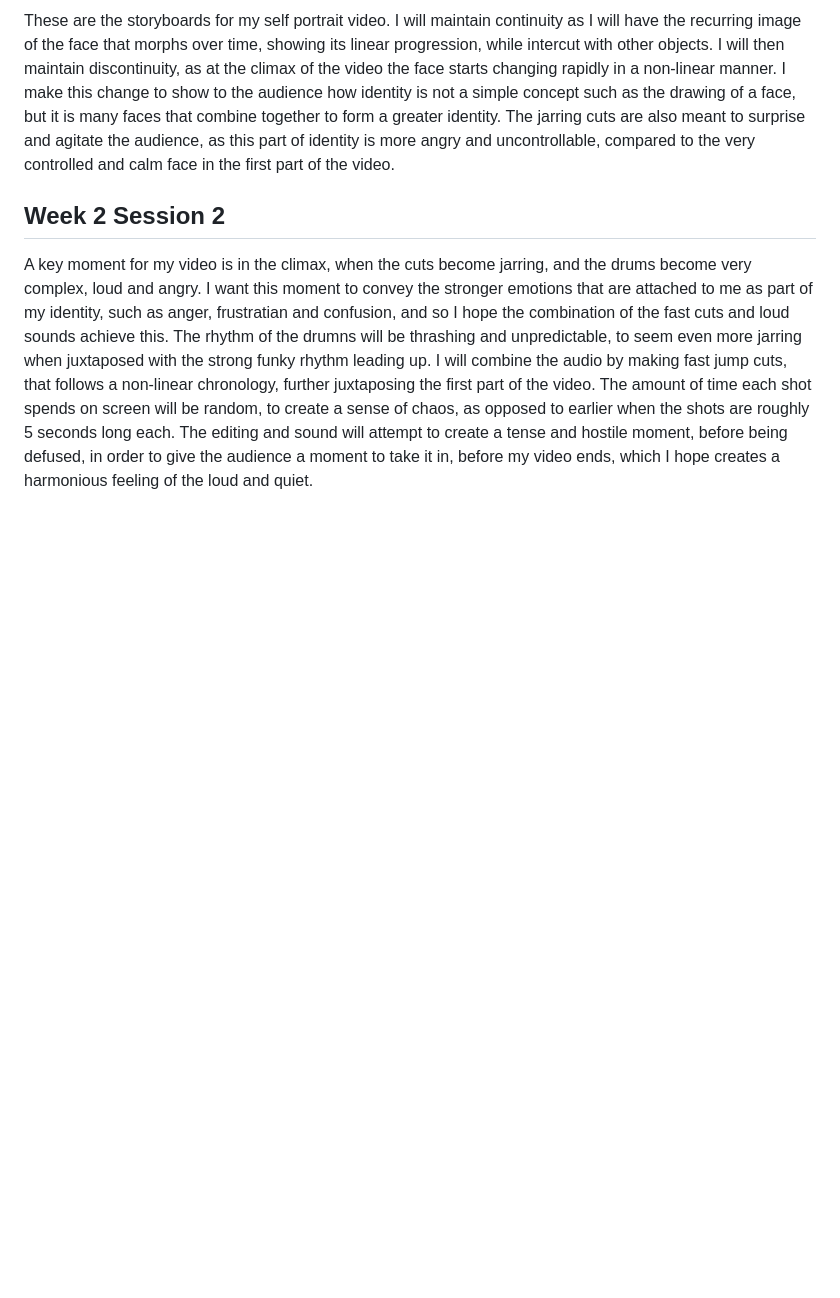
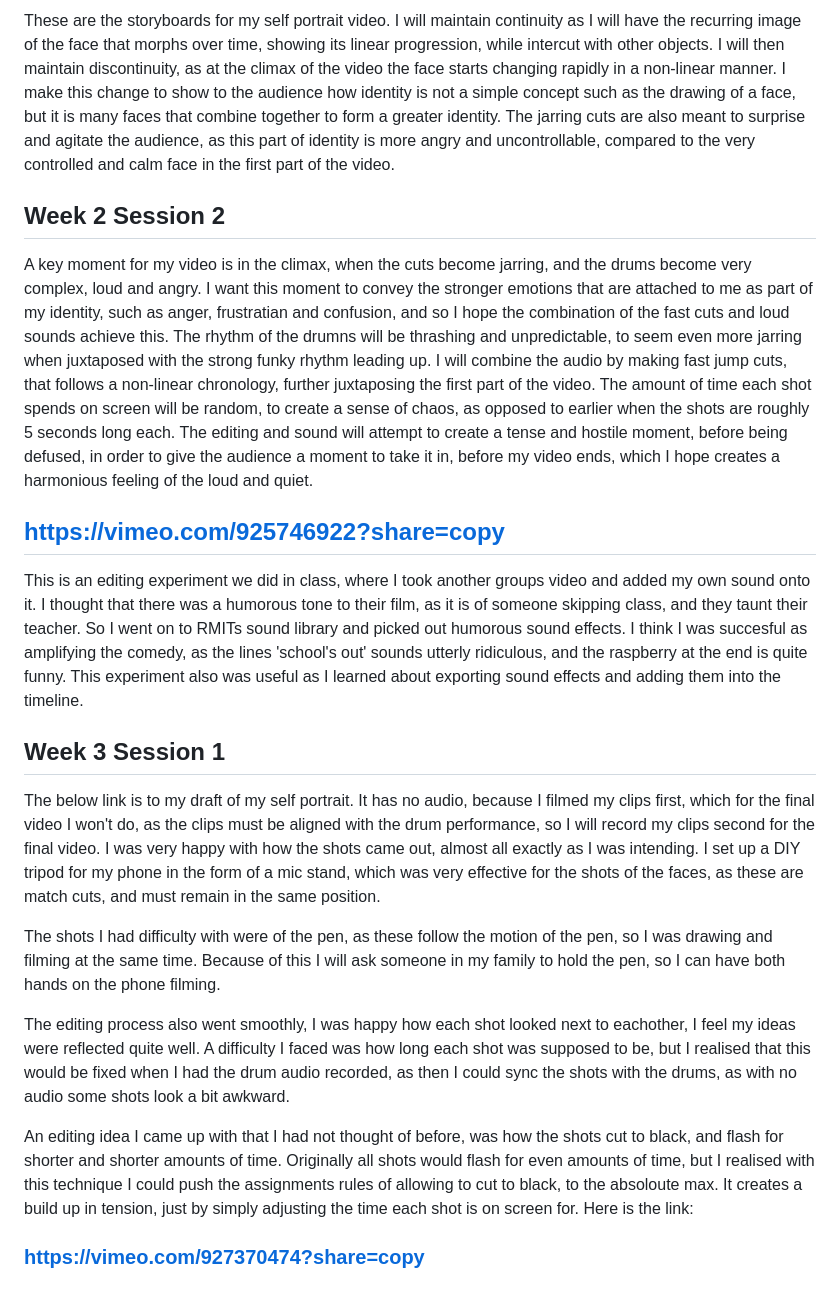
Before and after one commit to lucae23/Luca-blog, a Markdown page: posts/first-blog-post.md, the part around the change. Rendered like a GitHub page; blank space fills up the shorter version.

Commit message:
Adding the description of my latest editing draft of my video self portrait

```diff
--- a/posts/first-blog-post.md
+++ b/posts/first-blog-post.md
@@ -40,3 +40,15 @@ When I first swapped footages with my classmate, I was shocked at how different
 These are the storyboards for my self portrait video. I will maintain continuity as I will have the recurring image of the face that morphs over time, showing its linear progression, while intercut with other objects. I will then maintain discontinuity, as at the climax of the video the face starts changing rapidly in a non-linear manner. I make this change to show to the audience how identity is not a simple concept such as the drawing of a face, but it is many faces that combine together to form a greater identity. The jarring cuts are also meant to surprise and agitate the audience, as this part of identity is more angry and uncontrollable, compared to the very controlled and calm face in the first part of the video.
 ## Week 2 Session 2
 A key moment for my video is in the climax, when the cuts become jarring, and the drums become very complex, loud and angry. I want this moment to convey the stronger emotions that are attached to me as part of my identity, such as anger, frustratian and confusion, and so I hope the combination of the fast cuts and loud sounds achieve this. The rhythm of the drumns will be thrashing and unpredictable, to seem even more jarring when juxtaposed with the strong funky rhythm leading up. I will combine the audio by making fast jump cuts, that follows a non-linear chronology, further juxtaposing the first part of the video. The amount of time each shot spends on screen will be random, to create a sense of chaos, as opposed to earlier when the shots are roughly 5 seconds long each. The editing and sound will attempt to create a tense and hostile moment, before being defused, in order to give the audience a moment to take it in, before my video ends, which I hope creates a harmonious feeling of the loud and quiet.
+## https://vimeo.com/925746922?share=copy
+This is an editing experiment we did in class, where I took another groups video and added my own sound onto it. I thought that there was a humorous tone to their film, as it is of someone skipping class, and they taunt their teacher. So I went on to RMITs sound library and picked out humorous sound effects. I think I was succesful as amplifying the comedy, as the lines 'school's out' sounds utterly ridiculous, and the raspberry at the end is quite funny. This experiment also was useful as I learned about exporting sound effects and adding them into the timeline.
+## Week 3 Session 1
+The below link is to my draft of my self portrait. It has no audio, because I filmed my clips first, which for the final video I won't do, as the clips must be aligned with the drum performance, so I will record my clips second for the final video. I was very happy with how the shots came out, almost all exactly as I was intending. I set up a DIY tripod for my phone in the form of a mic stand, which was very effective for the shots of the faces, as these are match cuts, and must remain in the same position.
+
+The shots I had difficulty with were of the pen, as these follow the motion of the pen, so I was drawing and filming at the same time. Because of this I will ask someone in my family to hold the pen, so I can have both hands on the phone filming.
+
+The editing process also went smoothly, I was happy how each shot looked next to eachother, I feel my ideas were reflected quite well. A difficulty I faced was how long each shot was supposed to be, but I realised that this would be fixed when I had the drum audio recorded, as then I could sync the shots with the drums, as with no audio some shots look a bit awkward.
+
+An editing idea I came up with that I had not thought of before, was how the shots cut to black, and flash for shorter and shorter amounts of time. Originally all shots would flash for even amounts of time, but I realised with this technique I could push the assignments rules of allowing to cut to black, to the absoloute max. It creates a build up in tension, just by simply adjusting the time each shot is on screen for. Here is the link:
+
+### https://vimeo.com/927370474?share=copy
```
